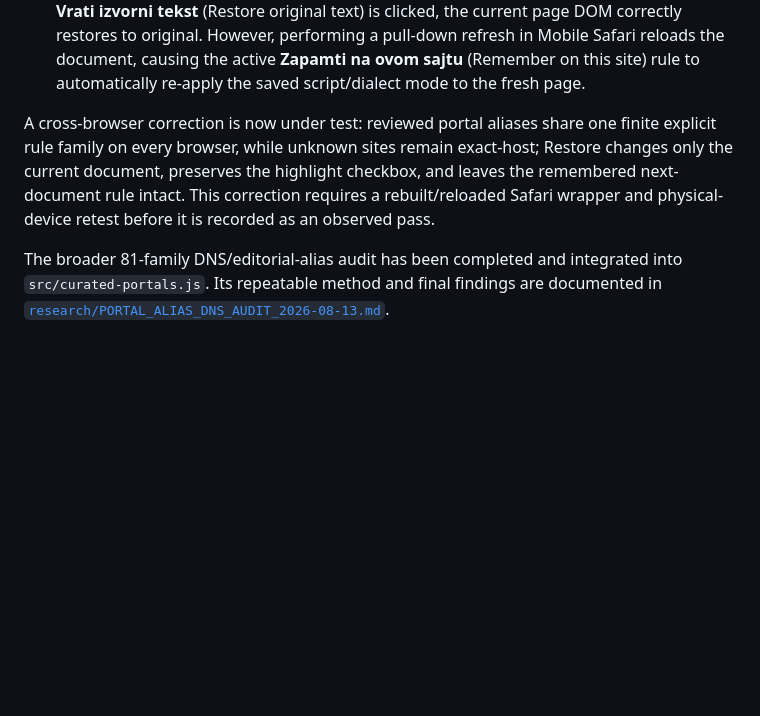
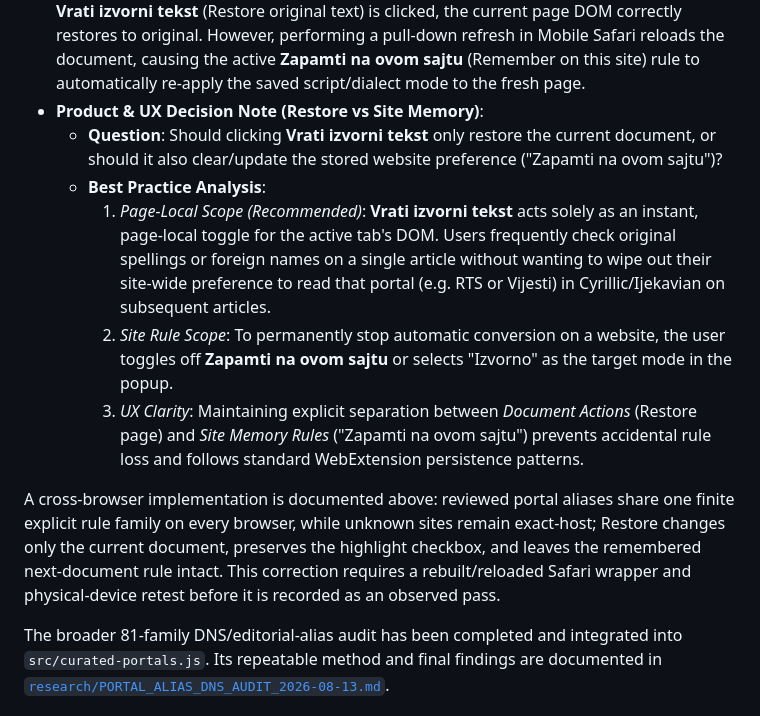
Before and after one commit to vokativ/prepisi, a Markdown page: docs/APPLE_PLATFORM_TEST_2026-08-12.md, the part around the change. Drawn GitHub-style; blank space fills up the shorter version.

Commit message:
docs(ux): document Restore vs Site Memory product decision and best practices

```diff
--- a/docs/APPLE_PLATFORM_TEST_2026-08-12.md
+++ b/docs/APPLE_PLATFORM_TEST_2026-08-12.md
@@ -310,13 +310,14 @@ performed.
   **Vrati izvorni tekst** overwriting the remembered rule with source modes and
   disabling the highlight preference.
 - **iOS Pull-to-Refresh Behavior**: The user observed on physical iPhone Safari that when **Vrati izvorni tekst** (Restore original text) is clicked, the current page DOM correctly restores to original. However, performing a pull-down refresh in Mobile Safari reloads the document, causing the active **Zapamti na ovom sajtu** (Remember on this site) rule to automatically re-apply the saved script/dialect mode to the fresh page.
+- **Product & UX Decision Note (Restore vs Site Memory)**:
+  * **Question**: Should clicking **Vrati izvorni tekst** only restore the current document, or should it also clear/update the stored website preference ("Zapamti na ovom sajtu")?
+  * **Best Practice Analysis**:
+    1. *Page-Local Scope (Recommended)*: **Vrati izvorni tekst** acts solely as an instant, page-local toggle for the active tab's DOM. Users frequently check original spellings or foreign names on a single article without wanting to wipe out their site-wide preference to read that portal (e.g. RTS or Vijesti) in Cyrillic/Ijekavian on subsequent articles.
+    2. *Site Rule Scope*: To permanently stop automatic conversion on a website, the user toggles off **Zapamti na ovom sajtu** or selects "Izvorno" as the target mode in the popup.
+    3. *UX Clarity*: Maintaining explicit separation between *Document Actions* (Restore page) and *Site Memory Rules* ("Zapamti na ovom sajtu") prevents accidental rule loss and follows standard WebExtension persistence patterns.
 
-A cross-browser correction is now under test: reviewed portal aliases share one
-finite explicit rule family on every browser, while unknown sites remain
-exact-host; Restore changes only the current document, preserves the highlight
-checkbox, and leaves the remembered next-document rule intact. This correction
-requires a rebuilt/reloaded Safari wrapper and physical-device retest before it
-is recorded as an observed pass.
+A cross-browser implementation is documented above: reviewed portal aliases share one finite explicit rule family on every browser, while unknown sites remain exact-host; Restore changes only the current document, preserves the highlight checkbox, and leaves the remembered next-document rule intact. This correction requires a rebuilt/reloaded Safari wrapper and physical-device retest before it is recorded as an observed pass.
 
 The broader 81-family DNS/editorial-alias audit has been completed and integrated into `src/curated-portals.js`. Its repeatable method and final findings are documented in
 [`research/PORTAL_ALIAS_DNS_AUDIT_2026-08-13.md`](../research/PORTAL_ALIAS_DNS_AUDIT_2026-08-13.md).
```
